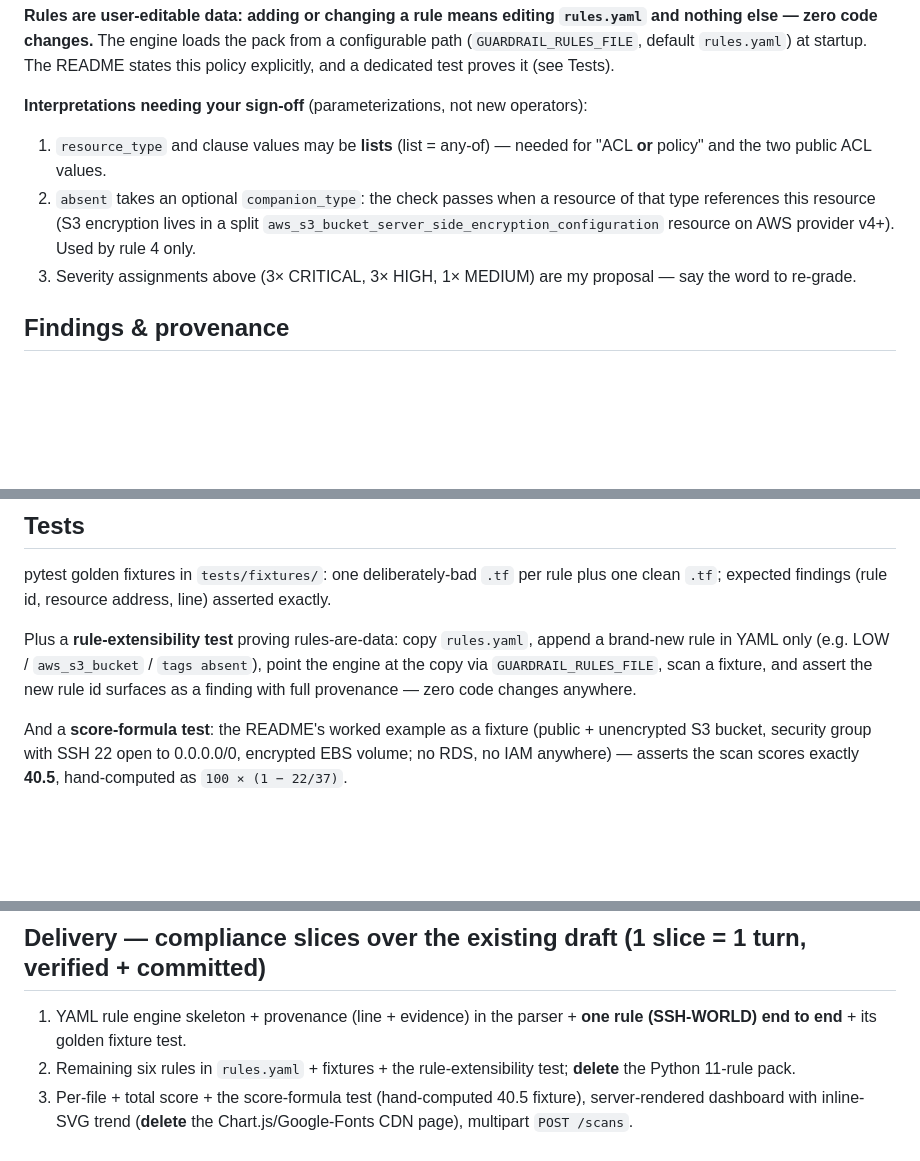
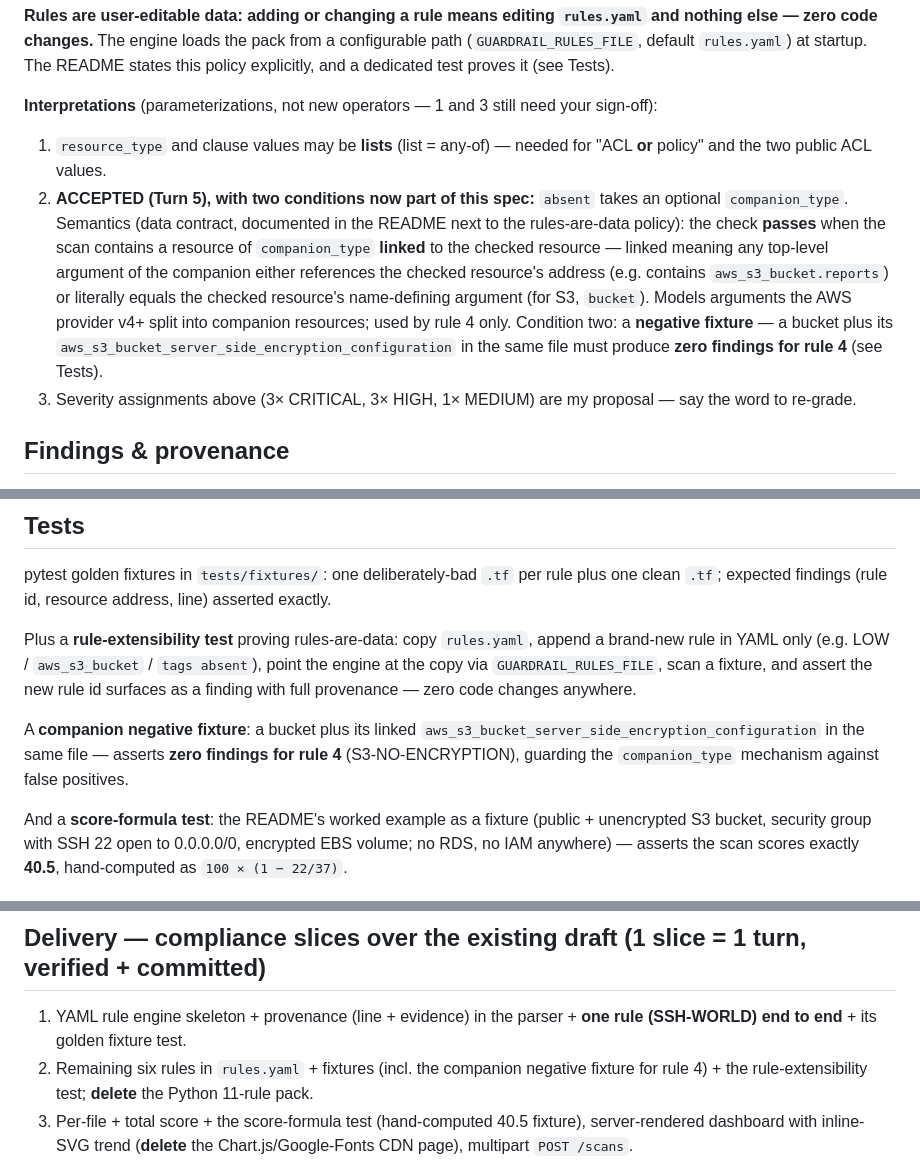
Before and after one commit to dmpnv/terraform-guardrail-auditor, a Markdown page: SPEC.md, 3 parts joined by grey strips. Drawn GitHub-style; blank space fills up the shorter version.

```diff
--- a/SPEC.md
+++ b/SPEC.md
@@ -35,13 +35,22 @@ from a configurable path (`GUARDRAIL_RULES_FILE`, default `rules.yaml`) at
 startup. The README states this policy explicitly, and a dedicated test proves
 it (see Tests).
 
-**Interpretations needing your sign-off** (parameterizations, not new operators):
+**Interpretations** (parameterizations, not new operators — 1 and 3 still
+need your sign-off):
 1. `resource_type` and clause values may be **lists** (list = any-of) — needed
    for "ACL **or** policy" and the two public ACL values.
-2. `absent` takes an optional `companion_type`: the check passes when a
-   resource of that type references this resource (S3 encryption lives in a
-   split `aws_s3_bucket_server_side_encryption_configuration` resource on
-   AWS provider v4+). Used by rule 4 only.
+2. **ACCEPTED (Turn 5), with two conditions now part of this spec:** `absent`
+   takes an optional `companion_type`. Semantics (data contract, documented in
+   the README next to the rules-are-data policy): the check **passes** when
+   the scan contains a resource of `companion_type` **linked** to the checked
+   resource — linked meaning any top-level argument of the companion either
+   references the checked resource's address (e.g. contains
+   `aws_s3_bucket.reports`) or literally equals the checked resource's
+   name-defining argument (for S3, `bucket`). Models arguments the AWS
+   provider v4+ split into companion resources; used by rule 4 only.
+   Condition two: a **negative fixture** — a bucket plus its
+   `aws_s3_bucket_server_side_encryption_configuration` in the same file must
+   produce **zero findings for rule 4** (see Tests).
 3. Severity assignments above (3× CRITICAL, 3× HIGH, 1× MEDIUM) are my
    proposal — say the word to re-grade.
 
@@ -86,6 +95,11 @@ append a brand-new rule in YAML only (e.g. LOW / `aws_s3_bucket` /
 a fixture, and assert the new rule id surfaces as a finding with full
 provenance — zero code changes anywhere.
 
+A **companion negative fixture**: a bucket plus its linked
+`aws_s3_bucket_server_side_encryption_configuration` in the same file —
+asserts **zero findings for rule 4** (S3-NO-ENCRYPTION), guarding the
+`companion_type` mechanism against false positives.
+
 And a **score-formula test**: the README's worked example as a fixture
 (public + unencrypted S3 bucket, security group with SSH 22 open to
 0.0.0.0/0, encrypted EBS volume; no RDS, no IAM anywhere) — asserts the scan
@@ -103,8 +117,9 @@ no remotes, no push.
 ## Delivery — compliance slices over the existing draft (1 slice = 1 turn, verified + committed)
 1. YAML rule engine skeleton + provenance (line + evidence) in the parser +
    **one rule (SSH-WORLD) end to end** + its golden fixture test.
-2. Remaining six rules in `rules.yaml` + fixtures + the rule-extensibility
-   test; **delete** the Python 11-rule pack.
+2. Remaining six rules in `rules.yaml` + fixtures (incl. the companion
+   negative fixture for rule 4) + the rule-extensibility test; **delete** the
+   Python 11-rule pack.
 3. Per-file + total score + the score-formula test (hand-computed 40.5
    fixture), server-rendered dashboard with inline-SVG trend (**delete** the
    Chart.js/Google-Fonts CDN page), multipart `POST /scans`.
```
Also changed, not shown: README.md (+12 -0 lines), prompts.md (+25 -0 lines).
